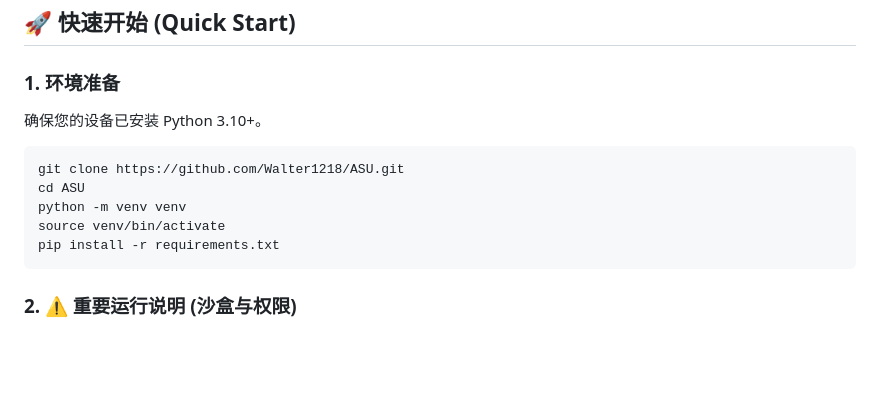
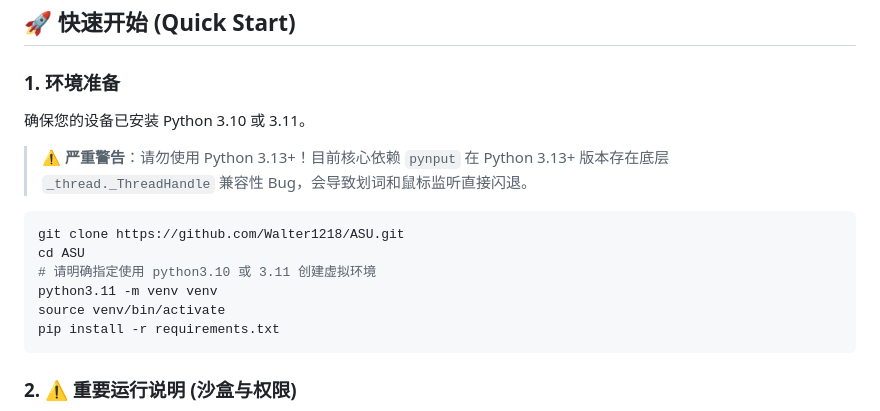
Before and after one commit to Walter1218/OpenCopilot, a Markdown page: README.md, the part around the change. Drawn GitHub-style; blank space fills up the shorter version.

Commit message:
docs: 明确声明必须使用 Python 3.10/3.11，避免 pynput 在 Python 3.13 下的线程崩溃问题

````diff
--- a/README.md
+++ b/README.md
@@ -30,12 +30,14 @@ ASU 是一个致力于探索**下一代人机交互模式**的系统级工具集
 ## 🚀 快速开始 (Quick Start)
 
 ### 1. 环境准备
-确保您的设备已安装 Python 3.10+。
+确保您的设备已安装 Python 3.10 或 3.11。
+> **⚠️ 严重警告**：请勿使用 Python 3.13+！目前核心依赖 `pynput` 在 Python 3.13+ 版本存在底层 `_thread._ThreadHandle` 兼容性 Bug，会导致划词和鼠标监听直接闪退。
 
 ```bash
 git clone https://github.com/Walter1218/ASU.git
 cd ASU
-python -m venv venv
+# 请明确指定使用 python3.10 或 3.11 创建虚拟环境
+python3.11 -m venv venv
 source venv/bin/activate
 pip install -r requirements.txt
 ```
````
